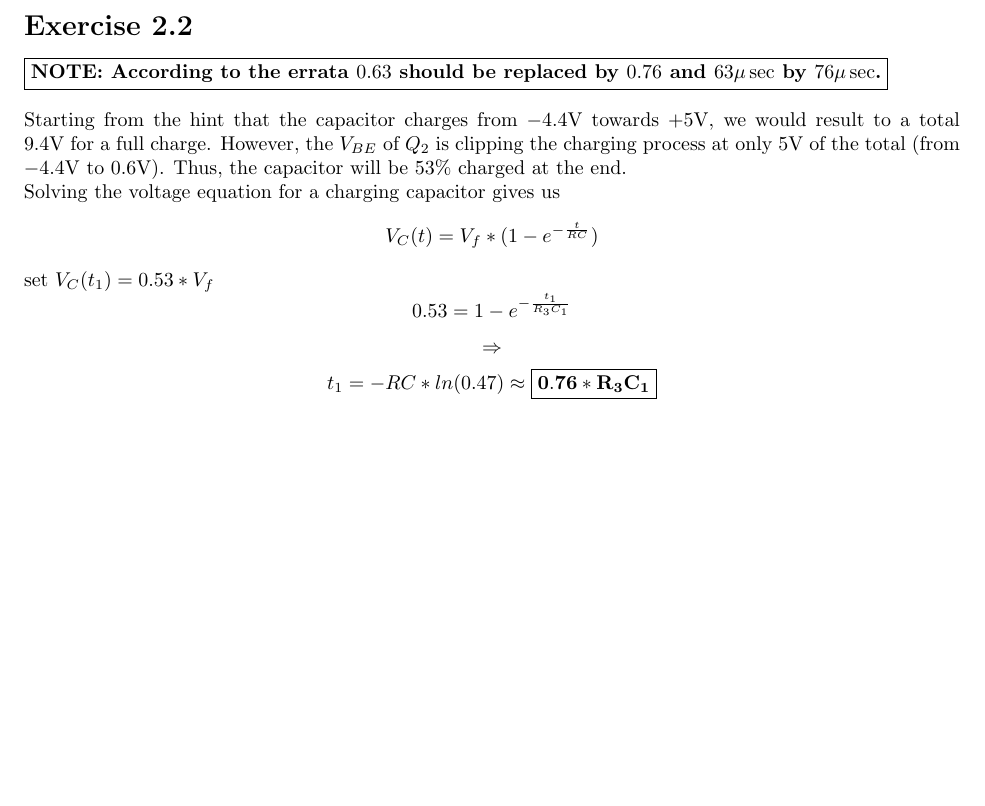
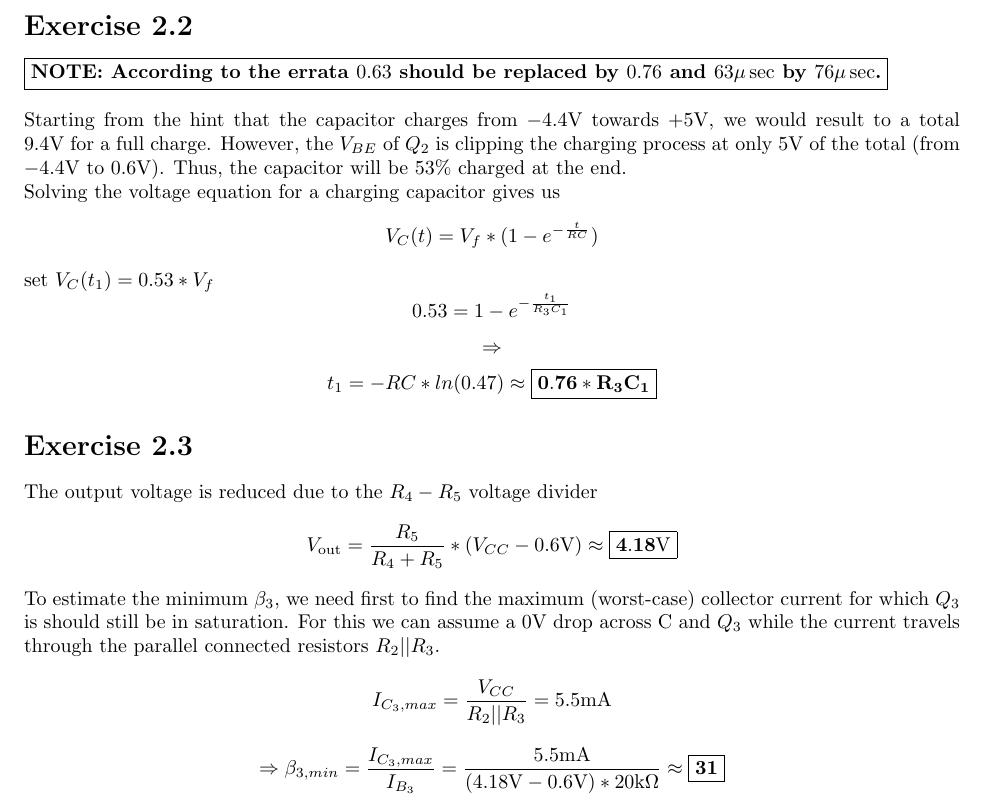
Before and after one commit to stelioskat/the-art-of-electronics-3-solutions, a LaTeX document (Chapter_2.tex): part of the page, cut so that both start at the same text, the shorter picture padded with empty space. Compiled offline with pdfLaTeX.

Commit message:
Add ex. 2.3

```diff
--- a/Chapter_2.tex
+++ b/Chapter_2.tex
@@ -23,4 +23,11 @@
 	\[\Rightarrow\]
 	\[t_1 = - R C*ln(0.47) \approx \sol{0.76 * R_3 C_1}\]
 
+	\ex{2.3}
+
+	The output voltage is reduced due to the $R_4 - R_5$ voltage divider
+	\[V_\out = \frac{R_5}{R_4 + R_5} * (V_{CC} - 0.6\V) \approx \sol{4.18\V}\]
+	To estimate the minimum $\beta_3$, we need first to find the maximum (worst-case) collector current for which $Q_3$ is should still be in saturation. For this we can assume a $0\V$ drop across C and $Q_3$ while the current travels through the parallel connected resistors $R_2||R_3$.
+	\[I_{C_3,max} = \frac{V_{CC}}{R_2||R_3} = 5.5\m\A\]
+	\[\Rightarrow \beta_{3,min} = \frac{I_{C_3,max}}{I_{B_3}} = \frac{5.5\m\A}{(4.18\V - 0.6\V) * 20\k\Ohm} \approx \sol{31}\]
 \end{document}
```
Also changed, not shown: Chapter_2.pdf.
